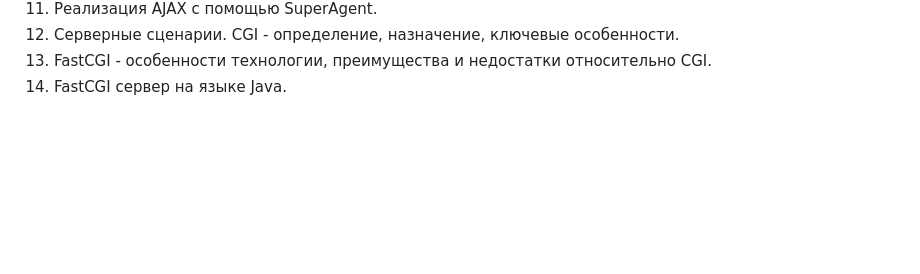
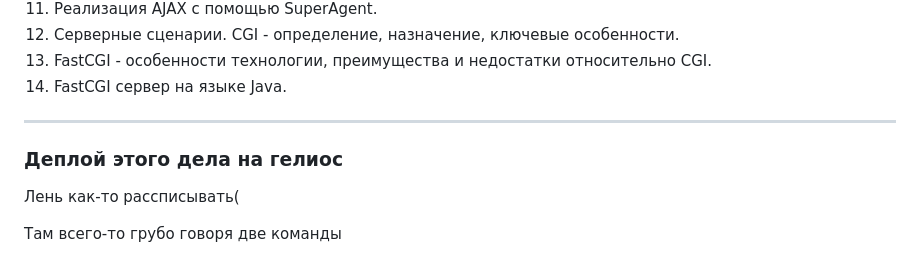
Before and after one commit to steepikk/web_lab1, a Markdown page: README.md, the part around the change. Drawn GitHub-style; blank space fills up the shorter version.

Commit message:
docs: update README.md

```diff
--- a/README.md
+++ b/README.md
@@ -53,3 +53,11 @@
 12. Серверные сценарии. CGI - определение, назначение, ключевые особенности.
 13. FastCGI - особенности технологии, преимущества и недостатки относительно CGI.
 14. FastCGI сервер на языке Java.
+
+---
+
+### Деплой этого дела на гелиос
+
+Лень как-то рассписывать(
+
+Там всего-то грубо говоря две команды
```
